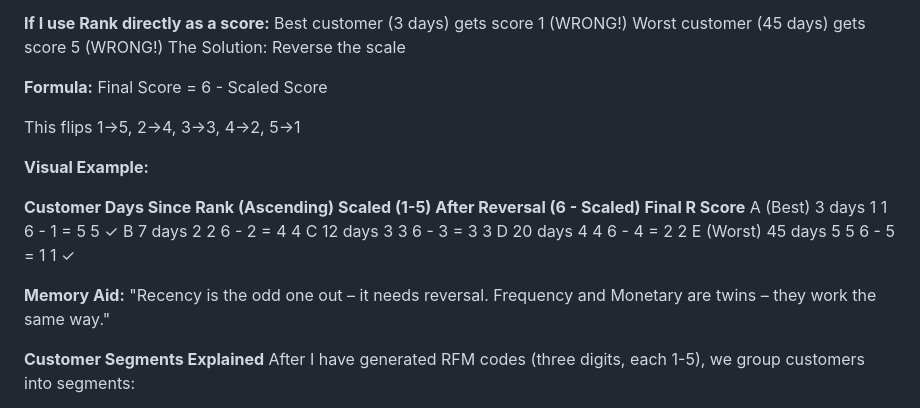
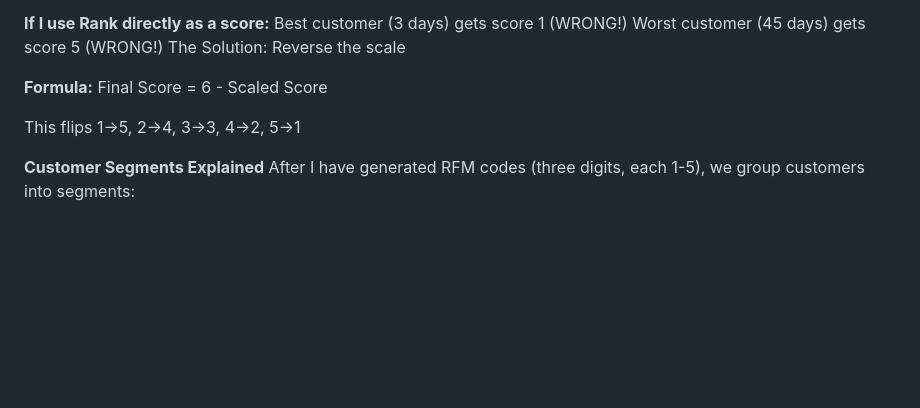
Before and after one commit to Excel-De-Analyst/-Customer-Segmentation-Analysis-using-RFM-Modeling-, a Markdown page: README.md, the part around the change. Rendered like a GitHub page; blank space fills up the shorter version.

```diff
--- a/README.md
+++ b/README.md
@@ -58,17 +58,6 @@ The Solution: Reverse the scale
 
 This flips 1→5, 2→4, 3→3, 4→2, 5→1
 
-**Visual Example:**
-
-**Customer	     Days Since  	Rank (Ascending)	   Scaled (1-5)	  After Reversal (6 - Scaled)   	Final R Score**
-A (Best)	      3 days	       1	                  1	             6 - 1 = 5	                      5 ✓
-B	             7 days        2	                  2	             6 - 2 = 4                       4
-C	             12 days	      3	                  3              6 - 3 = 3	                      3
-D	             20 days	      4	                  4	             6 - 4 = 2	                      2
-E (Worst)	     45 days       5	                  5	             6 - 5 = 1	                      1 ✓
-
-**Memory Aid:** "Recency is the odd one out – it needs reversal. Frequency and Monetary are twins – they work the same way."
-
 **Customer Segments Explained**
  After I have generated  RFM codes (three digits, each 1-5), we group customers into segments:
 
```
